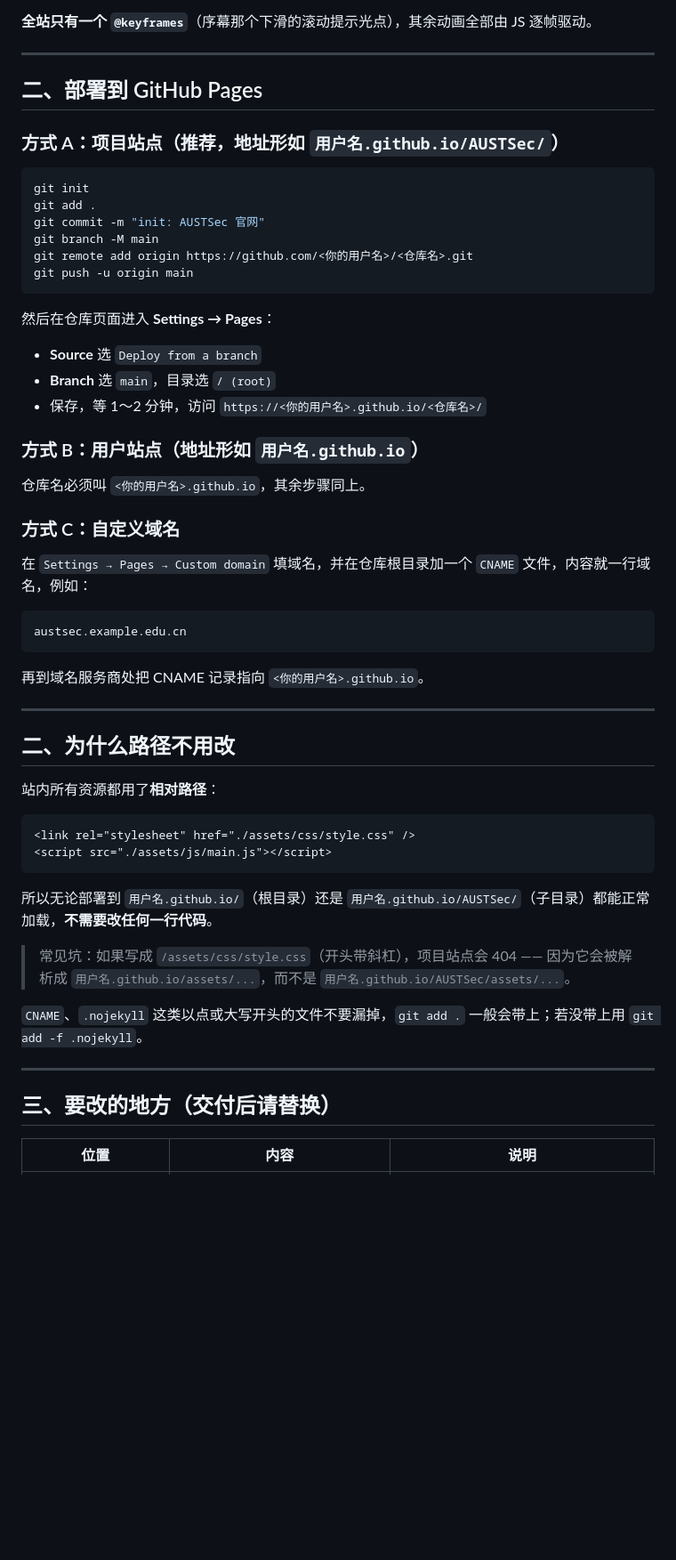
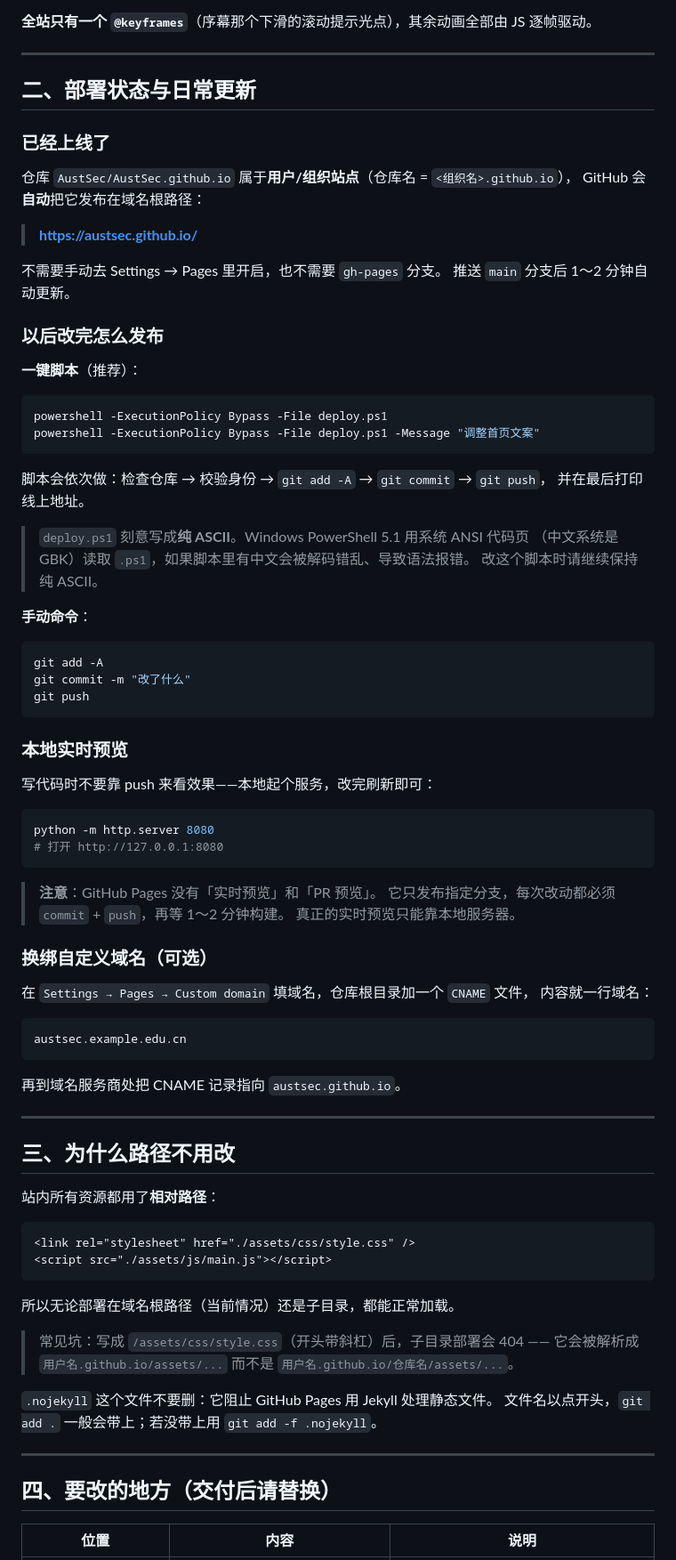
Before and after one commit to Aust-Sec/Aust-Sec.github.io, a Markdown page: README.md, the part around one of its changes. Shown at 89% size. GitHub-like rendering; blank space fills up the shorter version.

Commit message:
docs: README 更新线上地址与部署说明

````diff
--- a/README.md
+++ b/README.md
@@ -34,42 +39,69 @@
 
 ---
 
-## 二、部署到 GitHub Pages
+## 二、部署状态与日常更新
 
-### 方式 A：项目站点（推荐，地址形如 `用户名.github.io/AUSTSec/`）
+### 已经上线了
+
+仓库 `AustSec/AustSec.github.io` 属于**用户/组织站点**（仓库名 = `<组织名>.github.io`），
+GitHub 会**自动**把它发布在域名根路径：
+
+> **<https://austsec.github.io/>**
+
+不需要手动去 Settings → Pages 里开启，也不需要 `gh-pages` 分支。
+推送 `main` 分支后 1～2 分钟自动更新。
+
+### 以后改完怎么发布
+
+**一键脚本**（推荐）：
+
+```powershell
+powershell -ExecutionPolicy Bypass -File deploy.ps1
+powershell -ExecutionPolicy Bypass -File deploy.ps1 -Message "调整首页文案"
+```
+
+脚本会依次做：检查仓库 → 校验身份 → `git add -A` → `git commit` → `git push`，
+并在最后打印线上地址。
+
+> `deploy.ps1` 刻意写成**纯 ASCII**。Windows PowerShell 5.1 用系统 ANSI 代码页
+> （中文系统是 GBK）读取 `.ps1`，如果脚本里有中文会被解码错乱、导致语法报错。
+> 改这个脚本时请继续保持纯 ASCII。
+
+**手动命令**：
 
 ```bash
-git init
-git add .
-git commit -m "init: AUSTSec 官网"
-git branch -M main
-git remote add origin https://github.com/<你的用户名>/<仓库名>.git
-git push -u origin main
+git add -A
+git commit -m "改了什么"
+git push
 ```
 
-然后在仓库页面进入 **Settings → Pages**：
+### 本地实时预览
 
-- **Source** 选 `Deploy from a branch`
-- **Branch** 选 `main`，目录选 `/ (root)`
-- 保存，等 1～2 分钟，访问 `https://<你的用户名>.github.io/<仓库名>/`
+写代码时不要靠 push 来看效果——本地起个服务，改完刷新即可：
 
-### 方式 B：用户站点（地址形如 `用户名.github.io`）
+```bash
+python -m http.server 8080
+# 打开 http://127.0.0.1:8080
+```
 
-仓库名必须叫 `<你的用户名>.github.io`，其余步骤同上。
+> **注意**：GitHub Pages 没有「实时预览」和「PR 预览」。
+> 它只发布指定分支，每次改动都必须 `commit` + `push`，再等 1～2 分钟构建。
+> 真正的实时预览只能靠本地服务器。
 
-### 方式 C：自定义域名
+### 换绑自定义域名（可选）
 
-在 `Settings → Pages → Custom domain` 填域名，并在仓库根目录加一个 `CNAME` 文件，内容就一行域名，例如：
+在 `Settings → Pages → Custom domain` 填域名，仓库根目录加一个 `CNAME` 文件，
+内容就一行域名：
 
 ```
 austsec.example.edu.cn
 ```
 
-再到域名服务商处把 CNAME 记录指向 `<你的用户名>.github.io`。
+再到域名服务商处把 CNAME 记录指向 `austsec.github.io`。
 
 ---
 
-## 二、为什么路径不用改
+## 三、为什么路径不用改
 
 站内所有资源都用了**相对路径**：
 
@@ -78,15 +110,17 @@ austsec.example.edu.cn
 <script src="./assets/js/main.js"></script>
 ```
 
-所以无论部署到 `用户名.github.io/`（根目录）还是 `用户名.github.io/AUSTSec/`（子目录）都能正常加载，**不需要改任何一行代码**。
+所以无论部署在域名根路径（当前情况）还是子目录，都能正常加载。
 
-> 常见坑：如果写成 `/assets/css/style.css`（开头带斜杠），项目站点会 404 —— 因为它会被解析成 `用户名.github.io/assets/...`，而不是 `用户名.github.io/AUSTSec/assets/...`。
+> 常见坑：写成 `/assets/css/style.css`（开头带斜杠）后，子目录部署会 404 ——
+> 它会被解析成 `用户名.github.io/assets/...` 而不是 `用户名.github.io/仓库名/assets/...`。
 
-`CNAME`、`.nojekyll` 这类以点或大写开头的文件不要漏掉，`git add .` 一般会带上；若没带上用 `git add -f .nojekyll`。
+`.nojekyll` 这个文件不要删：它阻止 GitHub Pages 用 Jekyll 处理静态文件。
+文件名以点开头，`git add .` 一般会带上；若没带上用 `git add -f .nojekyll`。
 
 ---
 
-## 三、要改的地方（交付后请替换）
+## 四、要改的地方（交付后请替换）
 
 | 位置 | 内容 | 说明 |
 |---|---|---|
````
Also changed, not shown: other parts of README.md (+8 -3 lines).
